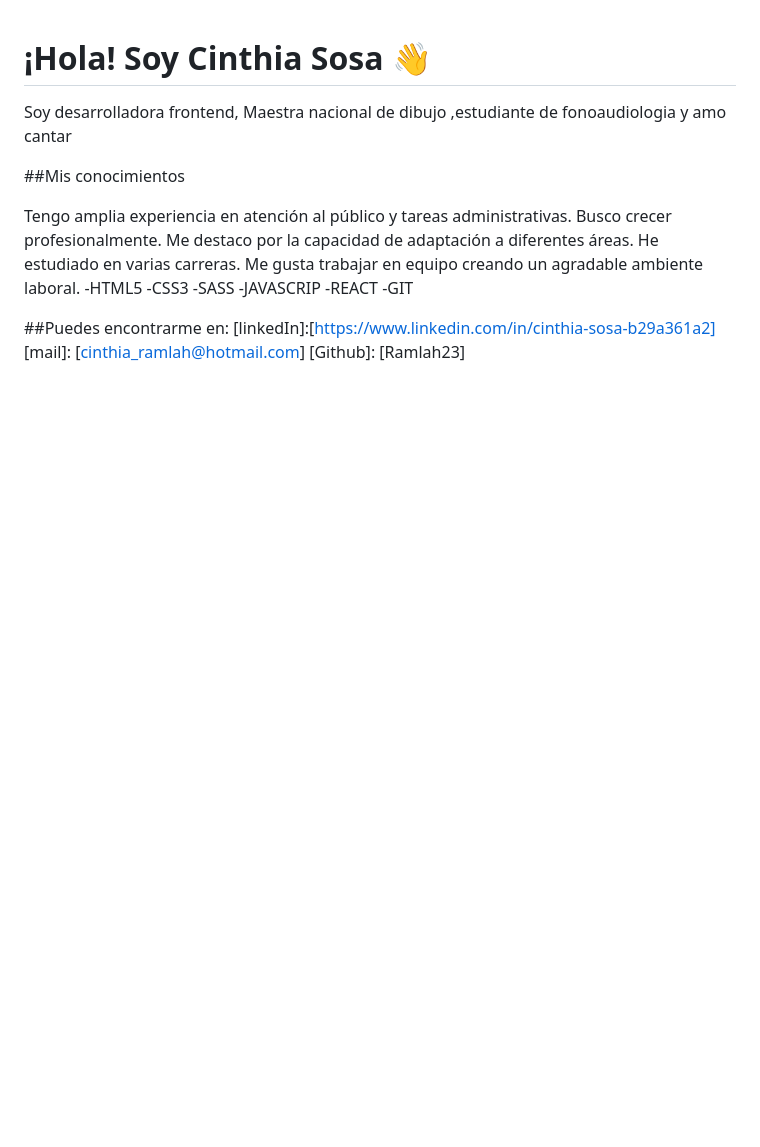
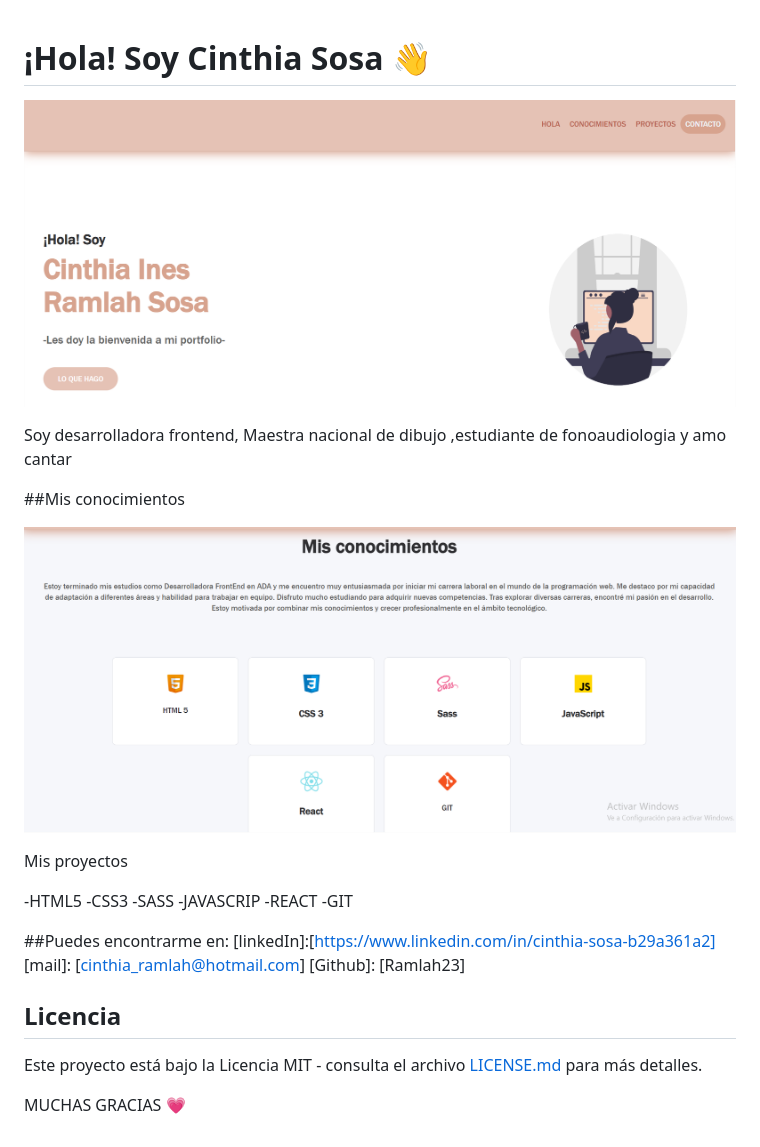
Before and after one commit to Ramlah23/mi-portafolio, a Markdown page: README.md, the part around the change. Rendered like a GitHub page; pictures changed too: imagenes/bienvenida-a-mi-portafolio.png (added), imagenes/mis-conocimientos.png (added); blank space fills up the shorter version.

Commit message:
se agrego imagenes en readme y modifico algunos estilos y en responsive

```diff
--- a/README.md
+++ b/README.md
@@ -1,11 +1,15 @@
 # ¡Hola! Soy Cinthia Sosa 👋
+
+![Alt text](/imagenes/bienvenida-a-mi-portafolio.png)
 
 Soy desarrolladora frontend, Maestra nacional de dibujo ,estudiante de fonoaudiologia y amo cantar
 
 ##Mis conocimientos
 
-Tengo amplia experiencia en atención al público y tareas administrativas. Busco crecer profesionalmente. Me destaco por la capacidad de adaptación a diferentes áreas.
-He estudiado en varias carreras. Me gusta trabajar en equipo creando un agradable ambiente laboral.
+![Alt text](/imagenes/mis-conocimientos.png)
+
+Mis proyectos
+
 -HTML5
 -CSS3
 -SASS
@@ -17,3 +21,9 @@ He estudiado en varias carreras. Me gusta trabajar en equipo creando un agradabl
 [linkedIn]:[https://www.linkedin.com/in/cinthia-sosa-b29a361a2]
 [mail]: [cinthia_ramlah@hotmail.com]
 [Github]: [Ramlah23]
+
+## Licencia
+
+Este proyecto está bajo la Licencia MIT - consulta el archivo [LICENSE.md](LICENSE.md) para más detalles.
+
+MUCHAS GRACIAS 💗
```
Also changed, not shown: imagenes/image-1.png (added), imagenes/image.png (added), 2 other files.
